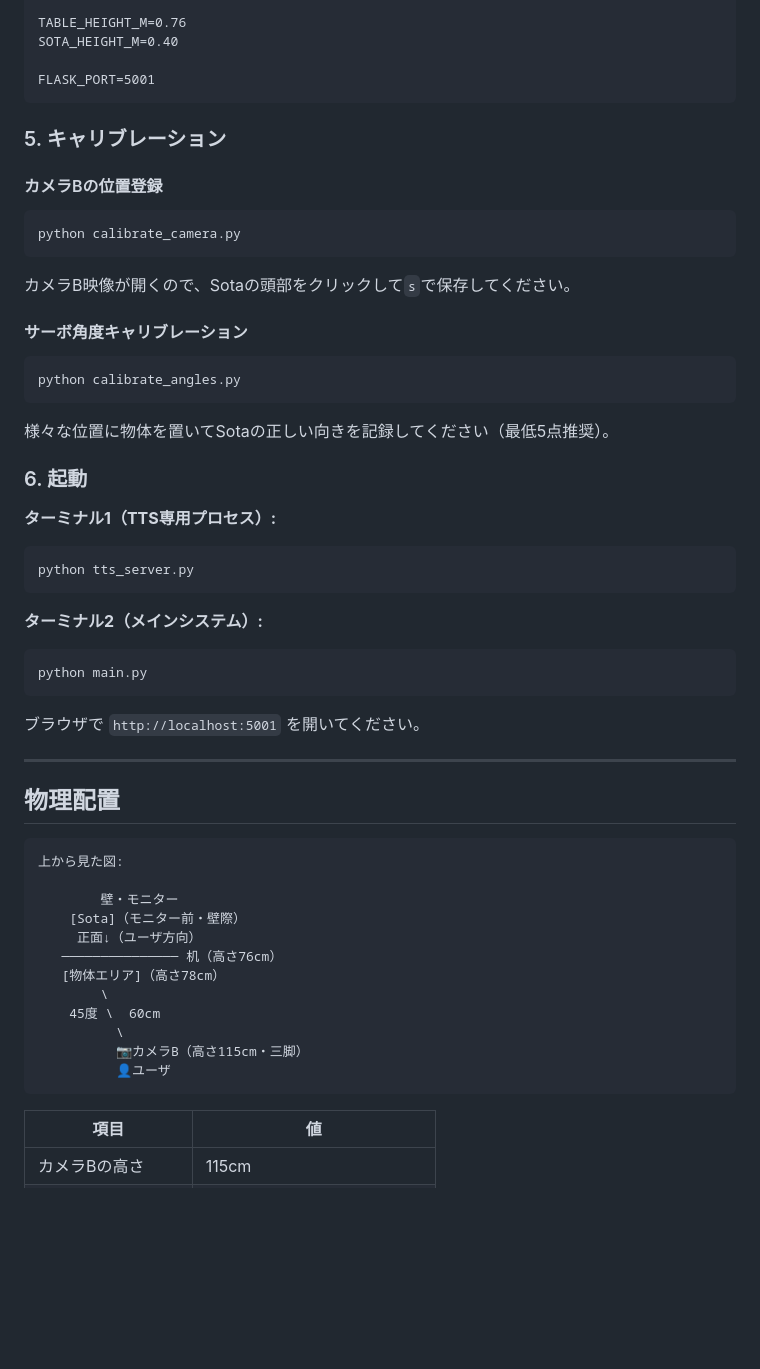
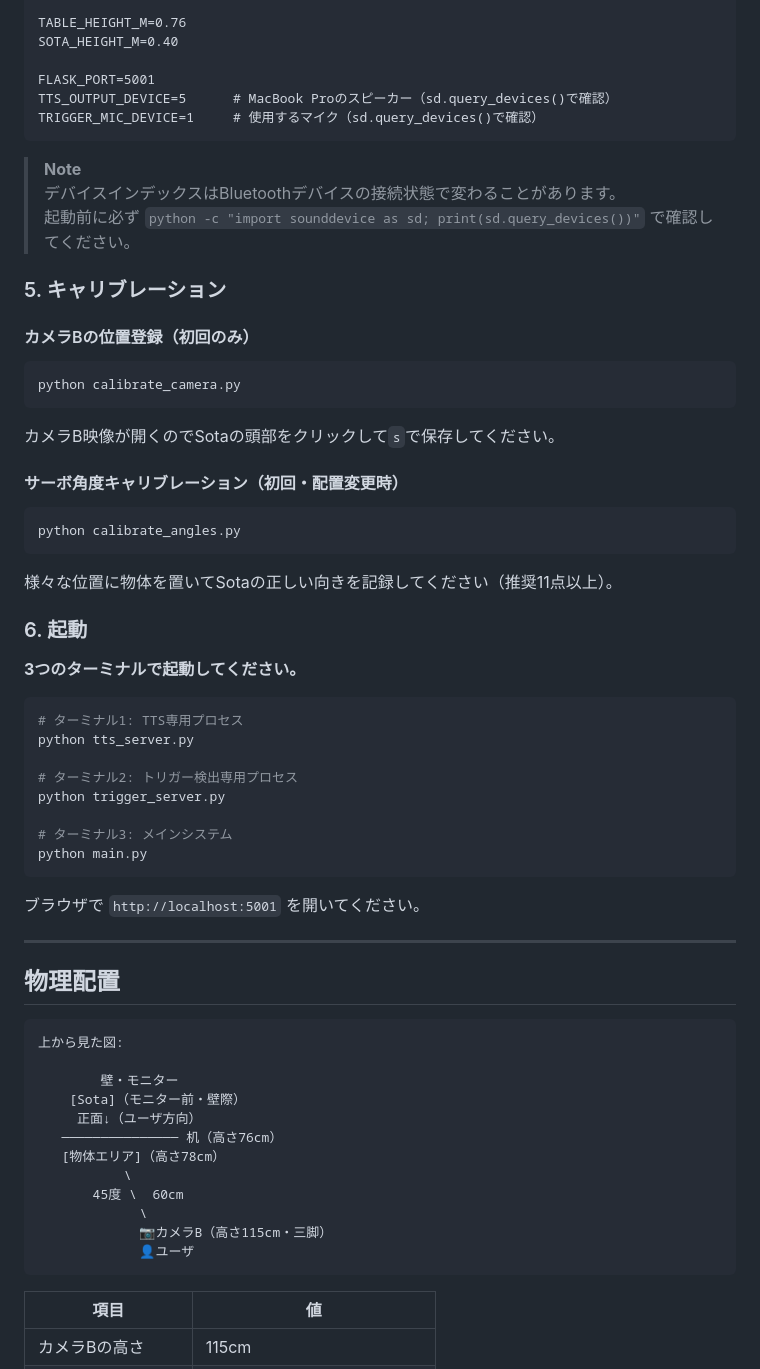
Before and after one commit to futosawaguchi/sota-attention-guidance, a Markdown page: README.md, the part around one of its changes. Drawn GitHub-style; blank space fills up the shorter version.

````diff
--- a/README.md
+++ b/README.md
@@ -141,37 +152,44 @@ TABLE_HEIGHT_M=0.76
 SOTA_HEIGHT_M=0.40
 
 FLASK_PORT=5001
+TTS_OUTPUT_DEVICE=5      # MacBook Proのスピーカー（sd.query_devices()で確認）
+TRIGGER_MIC_DEVICE=1     # 使用するマイク（sd.query_devices()で確認）
 ```
+
+> **Note**
+> デバイスインデックスはBluetoothデバイスの接続状態で変わることがあります。
+> 起動前に必ず `python -c "import sounddevice as sd; print(sd.query_devices())"` で確認してください。
 
 ### 5. キャリブレーション
 
-#### カメラBの位置登録
+#### カメラBの位置登録（初回のみ）
 
 ```bash
 python calibrate_camera.py
 ```
 
-カメラB映像が開くので、Sotaの頭部をクリックして`s`で保存してください。
+カメラB映像が開くのでSotaの頭部をクリックして`s`で保存してください。
 
-#### サーボ角度キャリブレーション
+#### サーボ角度キャリブレーション（初回・配置変更時）
 
 ```bash
 python calibrate_angles.py
 ```
 
-様々な位置に物体を置いてSotaの正しい向きを記録してください（最低5点推奨）。
+様々な位置に物体を置いてSotaの正しい向きを記録してください（推奨11点以上）。
 
 ### 6. 起動
 
-**ターミナル1（TTS専用プロセス）:**
+**3つのターミナルで起動してください。**
 
 ```bash
+# ターミナル1: TTS専用プロセス
 python tts_server.py
-```
 
-**ターミナル2（メインシステム）:**
+# ターミナル2: トリガー検出専用プロセス
+python trigger_server.py
 
-```bash
+# ターミナル3: メインシステム
 python main.py
 ```
 
@@ -189,11 +207,11 @@ python main.py
      正面↓（ユーザ方向）
    ─────────────── 机（高さ76cm）
    [物体エリア]（高さ78cm）
-        \
-    45度 \  60cm
-          \
-          📷カメラB（高さ115cm・三脚）
-          👤ユーザ
+           \
+       45度 \  60cm
+             \
+             📷カメラB（高さ115cm・三脚）
+             👤ユーザ
 ```
 
 | 項目 | 値 |
````
Also changed, not shown: other parts of README.md (+102 -42 lines).
